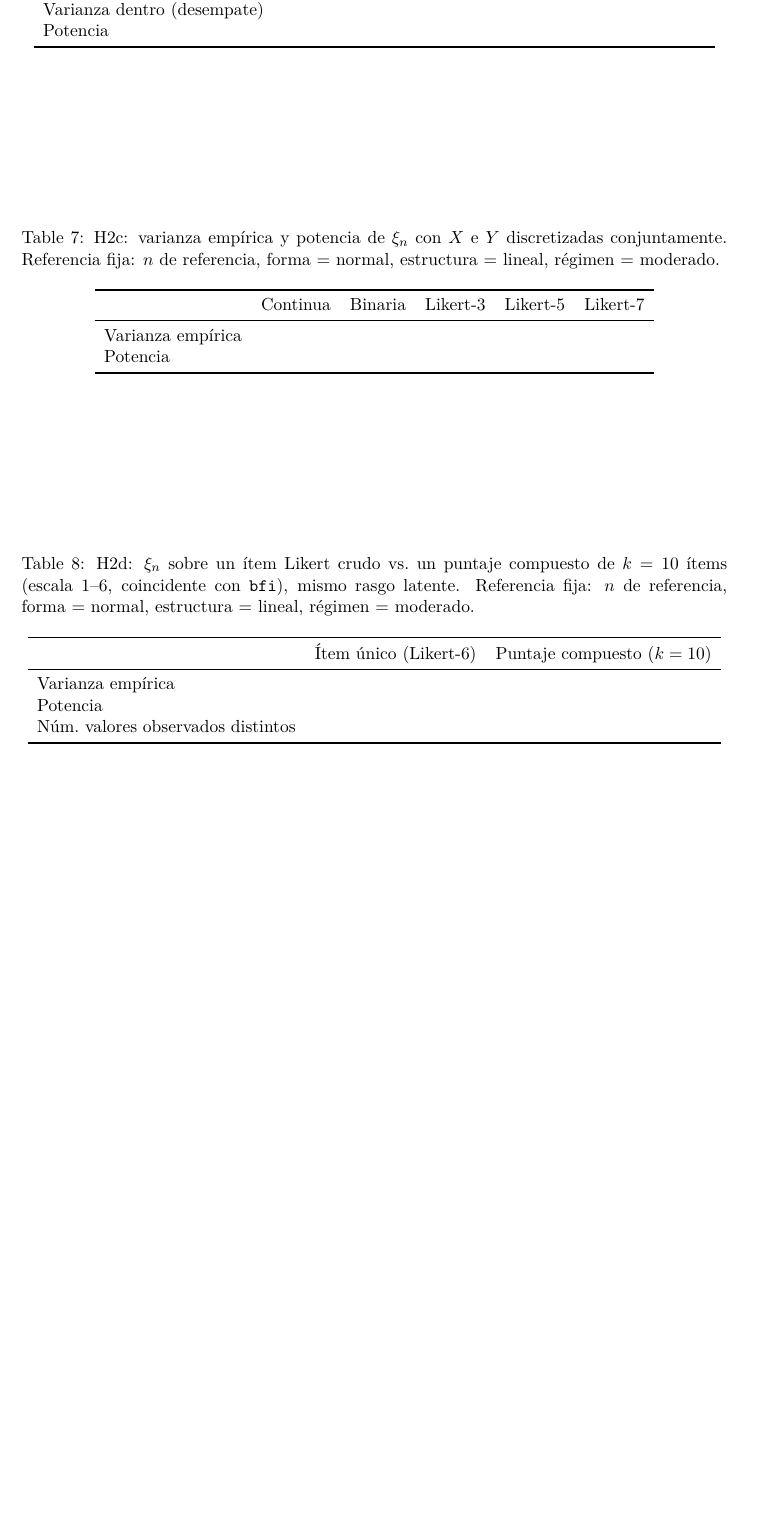
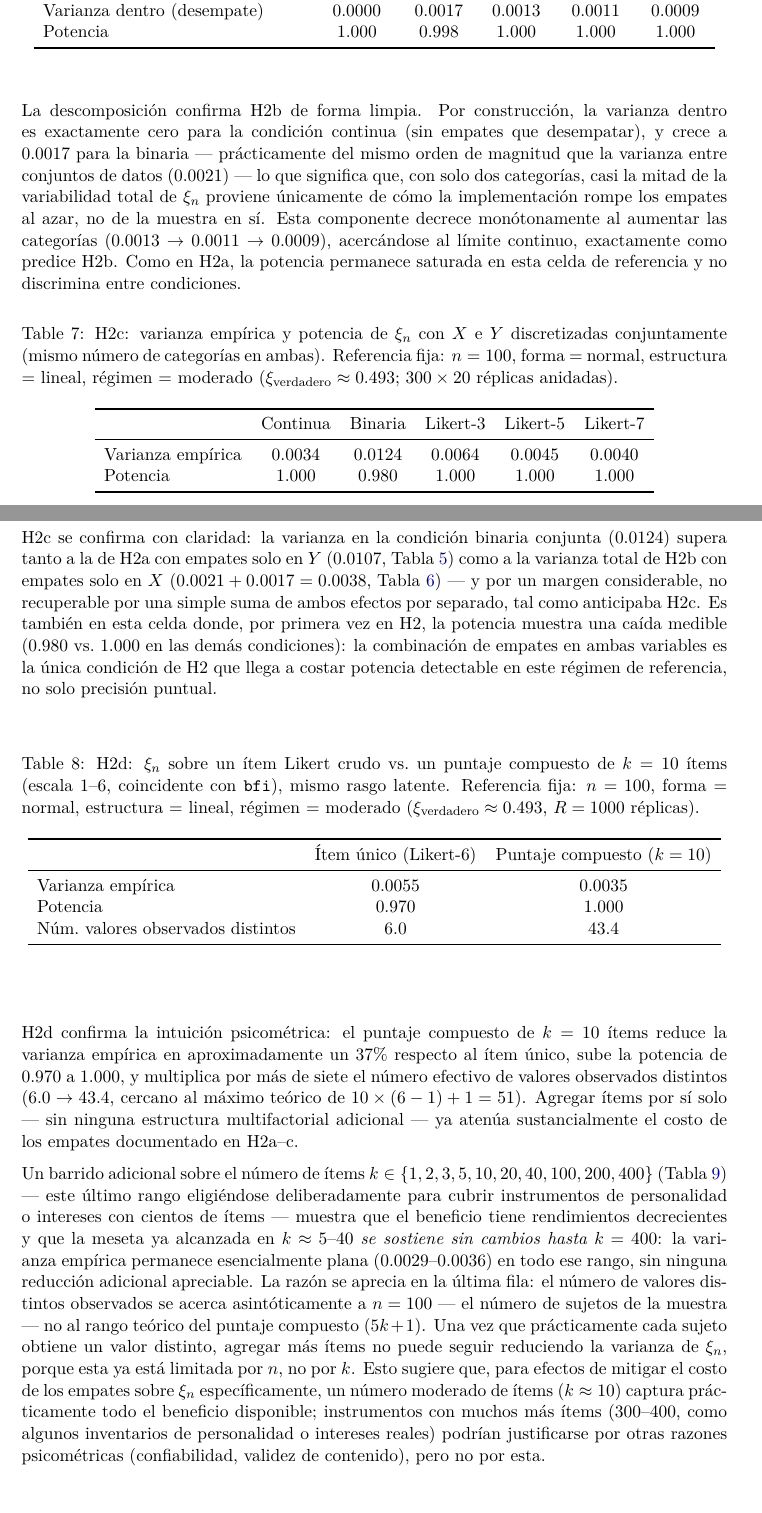
Before and after one commit to ArchieJamDev/ChatterjeeXi-Simulation, a LaTeX document (paper/paper.tex): part of page 13 of 17 before the commit and two parts of pages 13 and 14 of 18 after it, the two joined at a grey line, cut so that both start at the same text, the shorter picture padded with empty space. Compiled offline with pdfLaTeX.

Commit message:
Complete H2a-d modules with real results, extend H1 to n=2800/3500
H2b (ties in predictor, nested design): confirms the between/within
variance decomposition -- tie-breaking alone accounts for ~44% as
much variance as ordinary sampling at the binary level (0.0017 vs.
0.0021), shrinking monotonically as categories increase.

H2c (joint discretization): variance at the binary level (0.0124) far
exceeds either H2a's or H2b's single-mechanism effect, confirming it
isn't recoverable by simple extrapolation -- also the only H2 cell
showing a measurable power cost (0.980 vs. 1.000 elsewhere).

H2d (composite score) plus a k-sweep from 1 to 400 items: aggregating
items reduces variance and improves power, but with strongly
diminishing returns -- the plateau reached by k~5-40 holds unchanged
all the way to k=400 (realistic large personality/interest inventory
sizes), because the number of distinct observed composite values
saturates near n (the number of subjects) rather than the composite's
own theoretical range, capping how much further aggregation can help.

H1 extended to n=2800 (bfi's own sample size) and n=3500: bias stays
indistinguishable from zero at both, directly supporting the Section 5
real-data illustration's sample size.

Co-Authored-By: Claude Sonnet 5 <noreply@anthropic.com>

```diff
--- a/paper/paper.tex
+++ b/paper/paper.tex
@@ -899,33 +914,94 @@ Varianza entre conjuntos de datos &  &  &  &  &  \\
-Varianza dentro (desempate)       &  &  &  &  &  \\
-Potencia                          &  &  &  &  &  \\
+Varianza entre conjuntos de datos & 0.0034 & 0.0021 & 0.0022 & 0.0024 & 0.0026 \\
+Varianza dentro (desempate)       & 0.0000 & 0.0017 & 0.0013 & 0.0011 & 0.0009 \\
+Potencia                          & 1.000  & 0.998  & 1.000  & 1.000  & 1.000  \\
 \bottomrule
 \end{tabular}
 \end{center}
 \end{table}
 
+La descomposición confirma H2b de forma limpia. Por construcción, la
+varianza dentro es exactamente cero para la condición continua (sin
+empates que desempatar), y crece a $0.0017$ para la binaria ---
+prácticamente del mismo orden de magnitud que la varianza entre
+conjuntos de datos ($0.0021$) --- lo que significa que, con solo dos
+categorías, casi la mitad de la variabilidad total de $\xi_n$ proviene
+únicamente de cómo la implementación rompe los empates al azar, no de
+la muestra en sí. Esta componente decrece monótonamente al aumentar
+las categorías ($0.0013 \to 0.0011 \to 0.0009$), acercándose al límite
+continuo, exactamente como predice H2b. Como en H2a, la potencia
+permanece saturada en esta celda de referencia y no discrimina entre
+condiciones.
+
 \begin{table}[H]
-\caption{\label{tab:h2c}H2c: varianza empírica y potencia de $\xi_n$ con $X$ e $Y$ discretizadas conjuntamente. Referencia fija: $n$ de referencia, forma = normal, estructura = lineal, régimen = moderado.}
+\caption{\label{tab:h2c}H2c: varianza empírica y potencia de $\xi_n$ con $X$ e $Y$ discretizadas conjuntamente (mismo número de categorías en ambas). Referencia fija: $n=100$, forma = normal, estructura = lineal, régimen = moderado ($\xi_{\text{verdadero}} \approx 0.493$; $300 \times 20$ réplicas anidadas).}
 \begin{center}
 \begin{tabular}{lccccc}
 \toprule
  & Continua & Binaria & Likert-3 & Likert-5 & Likert-7 \\
 \midrule
-Varianza empírica &  &  &  &  &  \\
-Potencia          &  &  &  &  &  \\
+Varianza empírica & 0.0034 & 0.0124 & 0.0064 & 0.0045 & 0.0040 \\
+Potencia          & 1.000  & 0.980  & 1.000  & 1.000  & 1.000  \\
 \bottomrule
 \end{tabular}
 \end{center}
 \end{table}
 
+H2c se confirma con claridad: la varianza en la condición binaria
+conjunta ($0.0124$) supera tanto a la de H2a con empates solo en $Y$
+($0.0107$, Tabla~\ref{tab:h2a}) como a la varianza total de H2b con
+empates solo en $X$ ($0.0021+0.0017=0.0038$, Tabla~\ref{tab:h2b}) ---
+y por un margen considerable, no recuperable por una simple suma de
+ambos efectos por separado, tal como anticipaba H2c. Es también en
+esta celda donde, por primera vez en H2, la potencia muestra una caída
+medible ($0.980$ vs.\ $1.000$ en las demás condiciones): la
+combinación de empates en ambas variables es la única condición de
+H2 que llega a costar potencia detectable en este régimen de
+referencia, no solo precisión puntual.
+
 \begin{table}[H]
-\caption{\label{tab:h2d}H2d: $\xi_n$ sobre un ítem Likert crudo vs.\ un puntaje compuesto de $k=10$ ítems (escala 1--6, coincidente con \texttt{bfi}), mismo rasgo latente. Referencia fija: $n$ de referencia, forma = normal, estructura = lineal, régimen = moderado.}
+\caption{\label{tab:h2d}H2d: $\xi_n$ sobre un ítem Likert crudo vs.\ un puntaje compuesto de $k=10$ ítems (escala 1--6, coincidente con \texttt{bfi}), mismo rasgo latente. Referencia fija: $n=100$, forma = normal, estructura = lineal, régimen = moderado ($\xi_{\text{verdadero}} \approx 0.493$, $R=1000$ réplicas).}
 \begin{center}
 \begin{tabular}{lcc}
 \toprule
  & Ítem único (Likert-6) & Puntaje compuesto ($k=10$) \\
 \midrule
-Varianza empírica &  &  \\
-Potencia          &  &  \\
-Núm.\ valores observados distintos &  &  \\
+Varianza empírica & 0.0055 & 0.0035 \\
+Potencia          & 0.970  & 1.000  \\
+Núm.\ valores observados distintos & 6.0 & 43.4 \\
 \bottomrule
 \end{tabular}
+\end{center}
+\end{table}
+
+H2d confirma la intuición psicométrica: el puntaje compuesto de $k=10$
+ítems reduce la varianza empírica en aproximadamente un 37\% respecto
+al ítem único, sube la potencia de $0.970$ a $1.000$, y multiplica por
+más de siete el número efectivo de valores observados distintos
+($6.0 \to 43.4$, cercano al máximo teórico de $10\times(6-1)+1=51$).
+Agregar ítems por sí solo --- sin ninguna estructura multifactorial
+adicional --- ya atenúa sustancialmente el costo de los empates
+documentado en H2a--c.
+
+Un barrido adicional sobre el número de ítems $k \in
+\{1,2,3,5,10,20,40,100,200,400\}$ (Tabla~\ref{tab:h2d-kvar}) --- este
+último rango eligiéndose deliberadamente para cubrir instrumentos de
+personalidad o intereses con cientos de ítems --- muestra que el
+beneficio tiene rendimientos decrecientes y que la meseta ya alcanzada
+en $k\approx 5$--$40$ \emph{se sostiene sin cambios hasta $k=400$}: la
+varianza empírica permanece esencialmente plana ($0.0029$--$0.0036$)
+en todo ese rango, sin ninguna reducción adicional apreciable. La
+razón se aprecia en la última fila: el número de valores distintos
+observados se acerca asintóticamente a $n=100$ --- el número de
+sujetos de la muestra --- no al rango teórico del puntaje compuesto
+($5k+1$). Una vez que prácticamente cada sujeto obtiene un valor
+distinto, agregar más ítems no puede seguir reduciendo la varianza de
+$\xi_n$, porque esta ya está limitada por $n$, no por $k$. Esto
+sugiere que, para efectos de mitigar el costo de los empates sobre
+$\xi_n$ específicamente, un número moderado de ítems ($k\approx 10$)
+captura prácticamente todo el beneficio disponible; instrumentos con
+muchos más ítems (300--400, como algunos inventarios de personalidad o
+intereses reales) podrían justificarse por otras razones psicométricas
+(confiabilidad, validez de contenido), pero no por esta.
+
+\begin{table}[H]
+\caption{\label{tab:h2d-kvar}Efecto del número de ítems $k$ sobre la varianza empírica de $\xi_n$, mismas condiciones que la Tabla~\ref{tab:h2d} ($R=500$; $n=100$).}
@@ -931,0 +1012 @@ Núm.\ valores observados distintos &  &  \\
+$k$ & 1 & 2 & 3 & 5 & 10 & 20 & 40 & 100 & 200 & 400 \\
```
Also changed, not shown: simulation/results/03_h2b.csv (added, +6 -0 lines), simulation/results/04_h2c.csv (added, +6 -0 lines), simulation/results/05_h2d.csv (added, +3 -0 lines), simulation/results/06_h2d_kvarying.csv (added, +11 -0 lines), paper/paper.tex (43 more changed lines), 5 other files.
